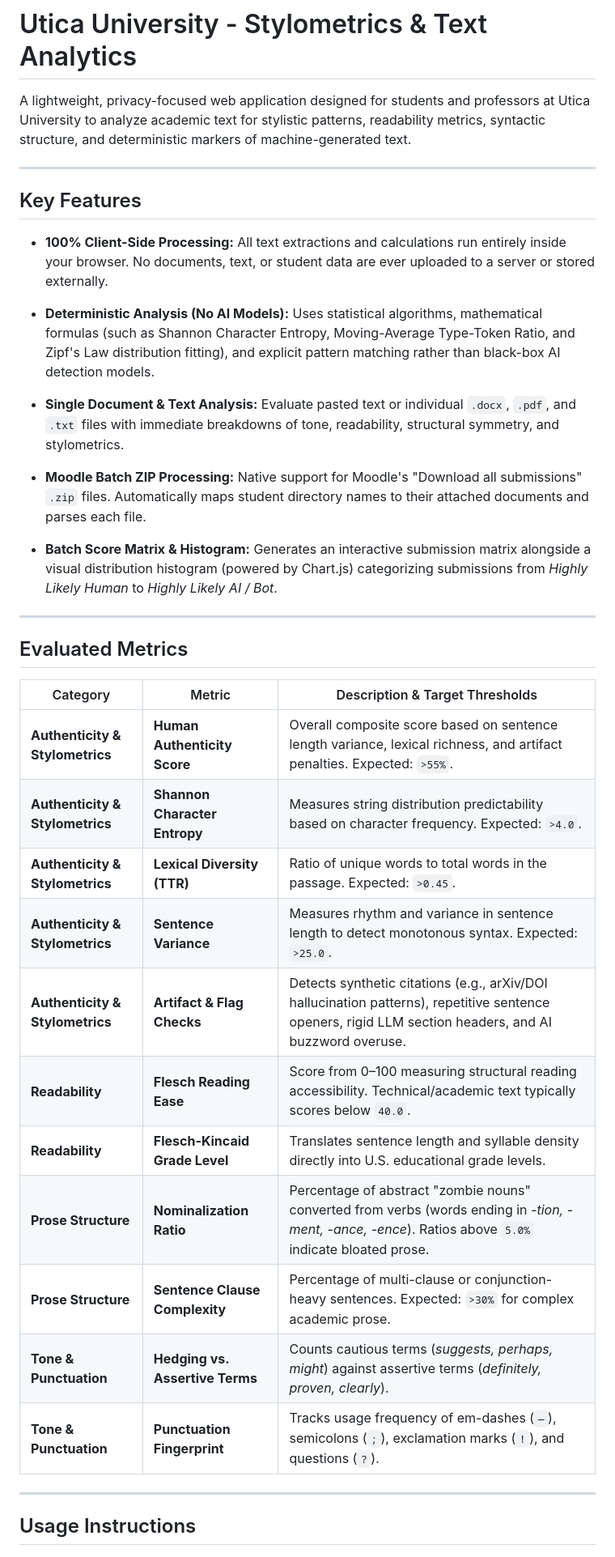
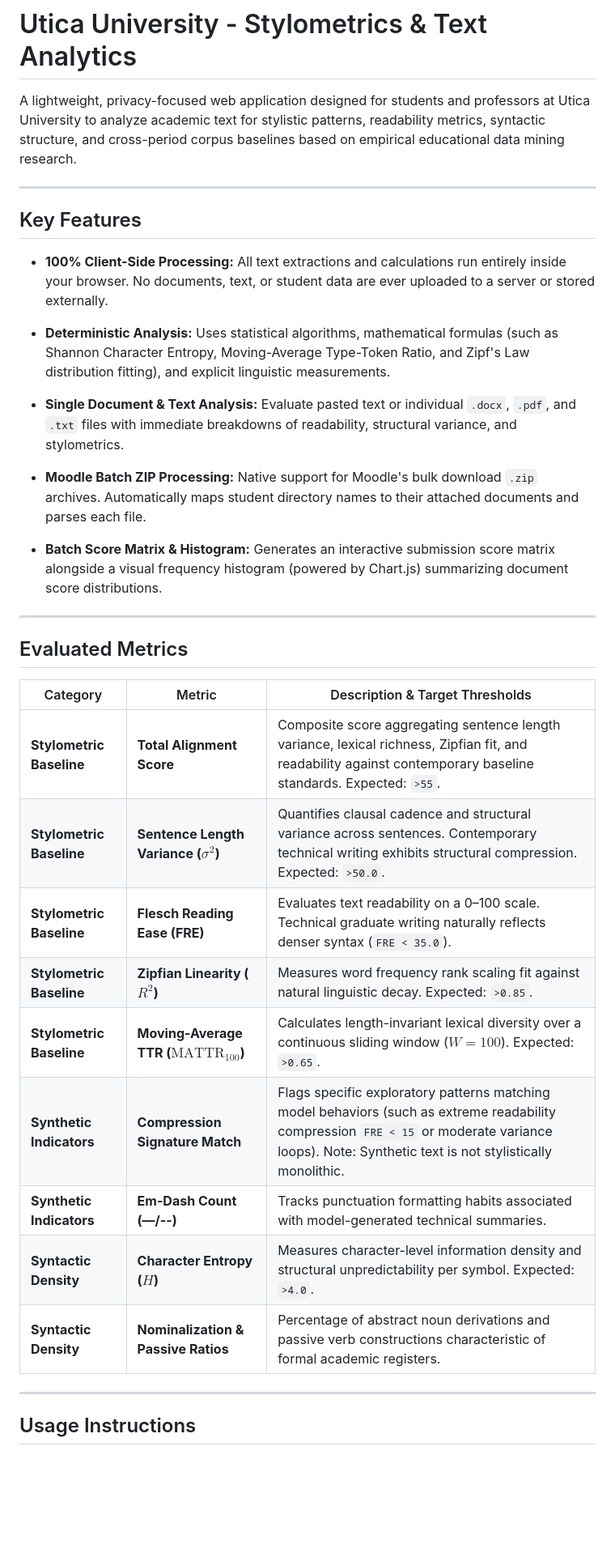
Before and after one commit to securemindorg/Utica-Document-Analysis, a Markdown page: README.md, the part around one of its changes. Shown at 81% size. Drawn GitHub-style; blank space fills up the shorter version.

Commit message:
Update README.md
updated readme with baselines

```diff
--- a/README.md
+++ b/README.md
@@ -2,26 +2,25 @@
 
 # Utica University - Stylometrics & Text Analytics
 
-A lightweight, privacy-focused web application designed for students and professors at Utica University to analyze academic text for stylistic patterns, readability metrics, syntactic structure, and deterministic markers of machine-generated text.
+A lightweight, privacy-focused web application designed for students and professors at Utica University to analyze academic text for stylistic patterns, readability metrics, syntactic structure, and cross-period corpus baselines based on empirical educational data mining research.
 
 ---
 
 ## Key Features
 
-* **100% Client-Side Processing:** All text extractions and calculations run entirely inside your browser. No documents, text, or student data are ever uploaded to a server or stored externally.
+- **100% Client-Side Processing:** All text extractions and calculations run entirely inside your browser. No documents, text, or student data are ever uploaded to a server or stored externally.
 
 
-* **Deterministic Analysis (No AI Models):** Uses statistical algorithms, mathematical formulas (such as Shannon Character Entropy, Moving-Average Type-Token Ratio, and Zipf's Law distribution fitting), and explicit pattern matching rather than black-box AI detection models.
+- **Deterministic Analysis:** Uses statistical algorithms, mathematical formulas (such as Shannon Character Entropy, Moving-Average Type-Token Ratio, and Zipf's Law distribution fitting), and explicit linguistic measurements.
 
 
-* **Single Document & Text Analysis:** Evaluate pasted text or individual `.docx`, `.pdf`, and `.txt` files with immediate breakdowns of tone, readability, structural symmetry, and stylometrics.
+- **Single Document & Text Analysis:** Evaluate pasted text or individual `.docx`, `.pdf`, and `.txt` files with immediate breakdowns of readability, structural variance, and stylometrics.
 
 
-* **Moodle Batch ZIP Processing:** Native support for Moodle's "Download all submissions" `.zip` files. Automatically maps student directory names to their attached documents and parses each file.
+- **Moodle Batch ZIP Processing:** Native support for Moodle's bulk download `.zip` archives. Automatically maps student directory names to their attached documents and parses each file.
 
 
-* **Batch Score Matrix & Histogram:** Generates an interactive submission matrix alongside a visual distribution histogram (powered by Chart.js) categorizing submissions from *Highly Likely Human* to *Highly Likely AI / Bot*.
-
+- **Batch Score Matrix & Histogram:** Generates an interactive submission score matrix alongside a visual frequency histogram (powered by Chart.js) summarizing document score distributions.
 
 
 ---
@@ -30,17 +29,15 @@ A lightweight, privacy-focused web application designed for students and profess
 
 | Category | Metric | Description & Target Thresholds |
 | --- | --- | --- |
-| **Authenticity & Stylometrics** | **Human Authenticity Score** | Overall composite score based on sentence length variance, lexical richness, and artifact penalties. Expected: `>55%`. |
-| **Authenticity & Stylometrics** | **Shannon Character Entropy** | Measures string distribution predictability based on character frequency. Expected: `>4.0`. |
-| **Authenticity & Stylometrics** | **Lexical Diversity (TTR)** | Ratio of unique words to total words in the passage. Expected: `>0.45`. |
-| **Authenticity & Stylometrics** | **Sentence Variance** | Measures rhythm and variance in sentence length to detect monotonous syntax. Expected: `>25.0`. |
-| **Authenticity & Stylometrics** | **Artifact & Flag Checks** | Detects synthetic citations (e.g., arXiv/DOI hallucination patterns), repetitive sentence openers, rigid LLM section headers, and AI buzzword overuse. |
-| **Readability** | **Flesch Reading Ease** | Score from 0–100 measuring structural reading accessibility. Technical/academic text typically scores below `40.0`. |
-| **Readability** | **Flesch-Kincaid Grade Level** | Translates sentence length and syllable density directly into U.S. educational grade levels. |
-| **Prose Structure** | **Nominalization Ratio** | Percentage of abstract "zombie nouns" converted from verbs (words ending in *-tion, -ment, -ance, -ence*). Ratios above `5.0%` indicate bloated prose. |
-| **Prose Structure** | **Sentence Clause Complexity** | Percentage of multi-clause or conjunction-heavy sentences. Expected: `>30%` for complex academic prose. |
-| **Tone & Punctuation** | **Hedging vs. Assertive Terms** | Counts cautious terms (*suggests, perhaps, might*) against assertive terms (*definitely, proven, clearly*). |
-| **Tone & Punctuation** | **Punctuation Fingerprint** | Tracks usage frequency of em-dashes (`—`), semicolons (`;`), exclamation marks (`!`), and questions (`?`). |
+| **Stylometric Baseline** | **Total Alignment Score** | Composite score aggregating sentence length variance, lexical richness, Zipfian fit, and readability against contemporary baseline standards. Expected: `>55`. |
+| **Stylometric Baseline** | **Sentence Length Variance ($\sigma^2$)** | Quantifies clausal cadence and structural variance across sentences. Contemporary technical writing exhibits structural compression. Expected: `>50.0`. |
+| **Stylometric Baseline** | **Flesch Reading Ease (FRE)** | Evaluates text readability on a 0–100 scale. Technical graduate writing naturally reflects denser syntax (`FRE < 35.0`). |
+| **Stylometric Baseline** | **Zipfian Linearity ($R^2$)** | Measures word frequency rank scaling fit against natural linguistic decay. Expected: `>0.85`. |
+| **Stylometric Baseline** | **Moving-Average TTR ($\text{MATTR}_{100}$)** | Calculates length-invariant lexical diversity over a continuous sliding window ($W=100$). Expected: `>0.65`. |
+| **Synthetic Indicators** | **Compression Signature Match** | Flags specific exploratory patterns matching model behaviors (such as extreme readability compression `FRE < 15` or moderate variance loops). Note: Synthetic text is not stylistically monolithic. |
+| **Synthetic Indicators** | **Em-Dash Count (—/--)** | Tracks punctuation formatting habits associated with model-generated technical summaries. |
+| **Syntactic Density** | **Character Entropy ($H$)** | Measures character-level information density and structural unpredictability per symbol. Expected: `>4.0`. |
+| **Syntactic Density** | **Nominalization & Passive Ratios** | Percentage of abstract noun derivations and passive verb constructions characteristic of formal academic registers. |
 
 ---
 
```
Also changed, not shown: other parts of README.md (+15 -23 lines).
